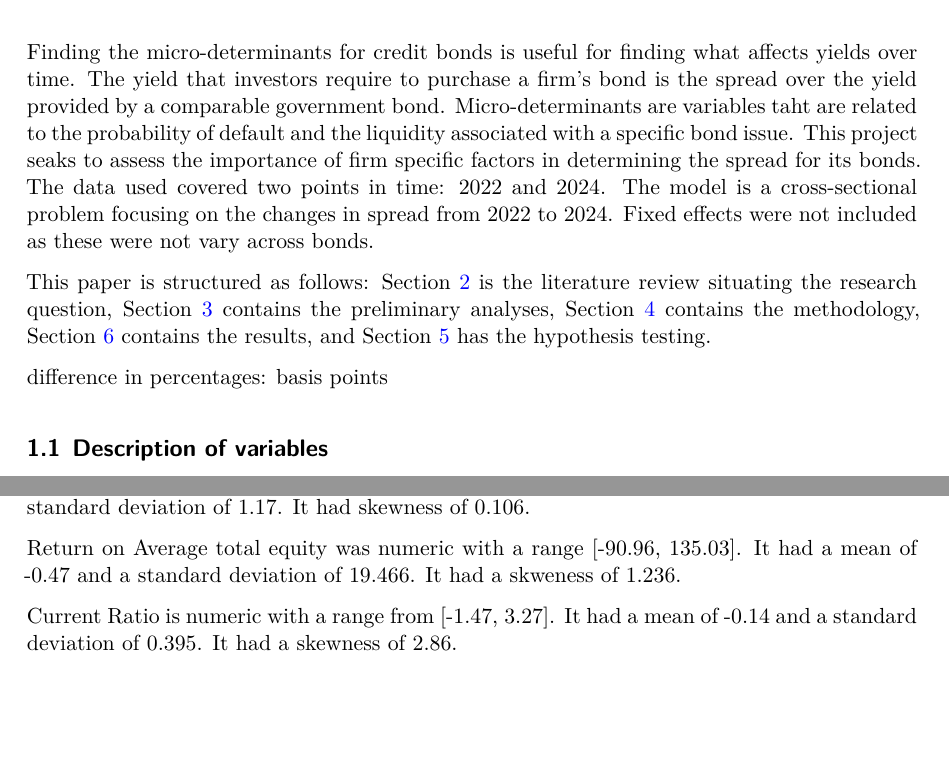
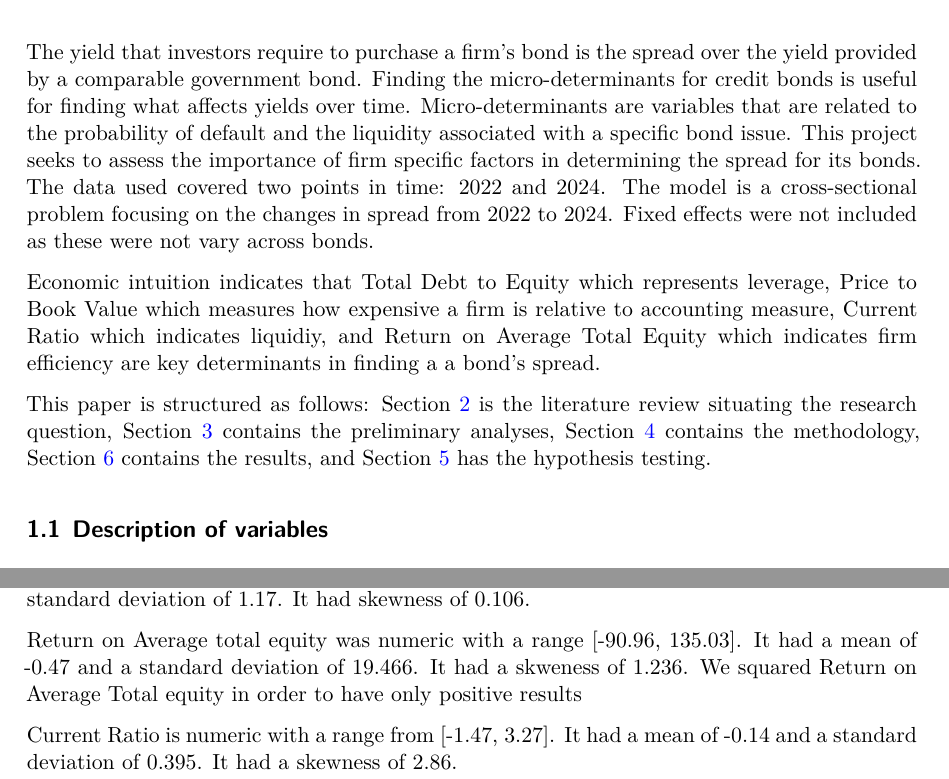
Before and after one commit to AnaElisaLopezMiranda/bondspreadanalysis, a Quarto document (Bondspreadanalysis.qmd): two parts of pages 2 and 5 of 11, joined at a grey line, cut so that both start at the same text, the shorter picture padded with empty space. The pictures show the output file Bondspreadanalysis.pdf that the author committed with the source.

Commit message:
before png

```diff
--- a/Bondspreadanalysis.qmd
+++ b/Bondspreadanalysis.qmd
@@ -20,12 +20,11 @@ fig-cap-location: bottom
 
 # Introduction {#sec-intro}
 
-Finding the micro-determinants for credit bonds is useful for finding what affects yields over time. The yield that investors require to purchase a firm's bond is  the spread over the yield  provided by a comparable government bond. Micro-determinants are variables taht are related to the probability of default and the liquidity associated with a specific bond issue. This project seaks to assess the importance of firm specific factors in determining the spread for its bonds. The data used covered two points in time: 2022 and 2024. The model is a cross-sectional problem focusing on the changes in spread from 2022 to 2024. Fixed effects were not included as these were not vary across bonds.
+The yield that investors require to purchase a firm's bond is  the spread over the yield  provided by a comparable government bond. Finding the micro-determinants for credit bonds is useful for finding what affects yields over time. Micro-determinants are variables that are related to the probability of default and the liquidity associated with a specific bond issue. This project seeks to assess the importance of firm specific factors in determining the spread for its bonds. The data used covered two points in time: 2022 and 2024. The model is a cross-sectional problem focusing on the changes in spread from 2022 to 2024. Fixed effects were not included as these were not vary across bonds.
+
+Economic intuition indicates that Total Debt to Equity which represents leverage, Price to Book Value which measures how expensive a firm is relative to accounting measure, Current Ratio which indicates liquidiy, and Return on Average Total Equity which indicates firm efficiency are key determinants in finding a a bond's spread.
 
 This paper is structured as follows: @sec-lit is the literature review situating the research question, @sec-des contains the preliminary analyses, @sec-met contains the methodology, @sec-res contains the results, and @sec-hyp has the hypothesis testing.
-
-
-difference in percentages: basis points
 
 
 ## Description of variables
@@ -111,7 +110,7 @@ Spread is numeric with a range from [-196.8, 395.8]. It had a mean of -14.6 and
 
 PricetoBook Value is numeric with a range from [-10.3, 7.1]. It had a mean of 0.214 and a standard deviation of 1.17. It had skewness of 0.106.
 
-Return on Average total equity was numeric with a range [-90.96, 135.03]. It had a mean of -0.47 and a standard deviation of 19.466. It had a skweness of 1.236.
+Return on Average total equity was numeric with a range [-90.96, 135.03]. It had a mean of -0.47 and a standard deviation of 19.466. It had a skweness of 1.236. We squared Return on Average Total equity in order to have only positive results
 
 Current Ratio is numeric with a range from [-1.47, 3.27]. It had a mean of -0.14 and a standard deviation of 0.395. It had a skewness of 2.86.
 
```
Also changed, not shown: Bondspreadanalysis.pdf, regwmc.png (added), Bondspreadanalysis.qmd (2 more changed lines), 1 other file.
